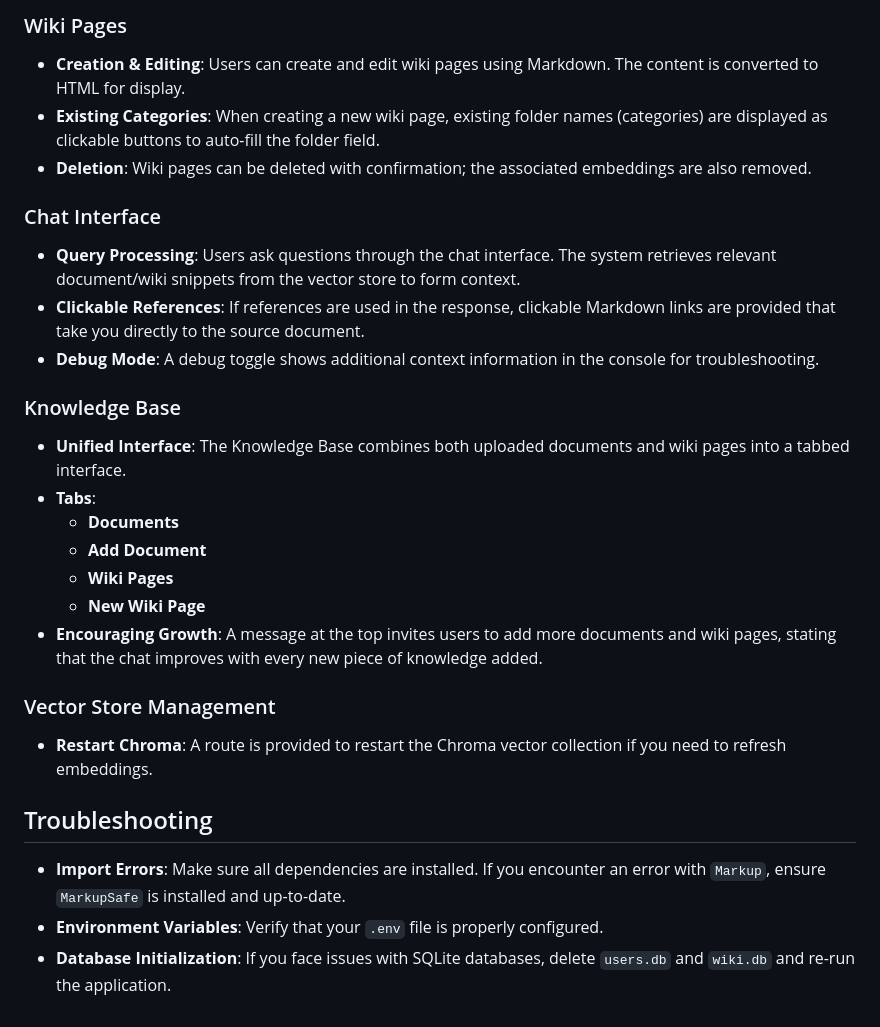
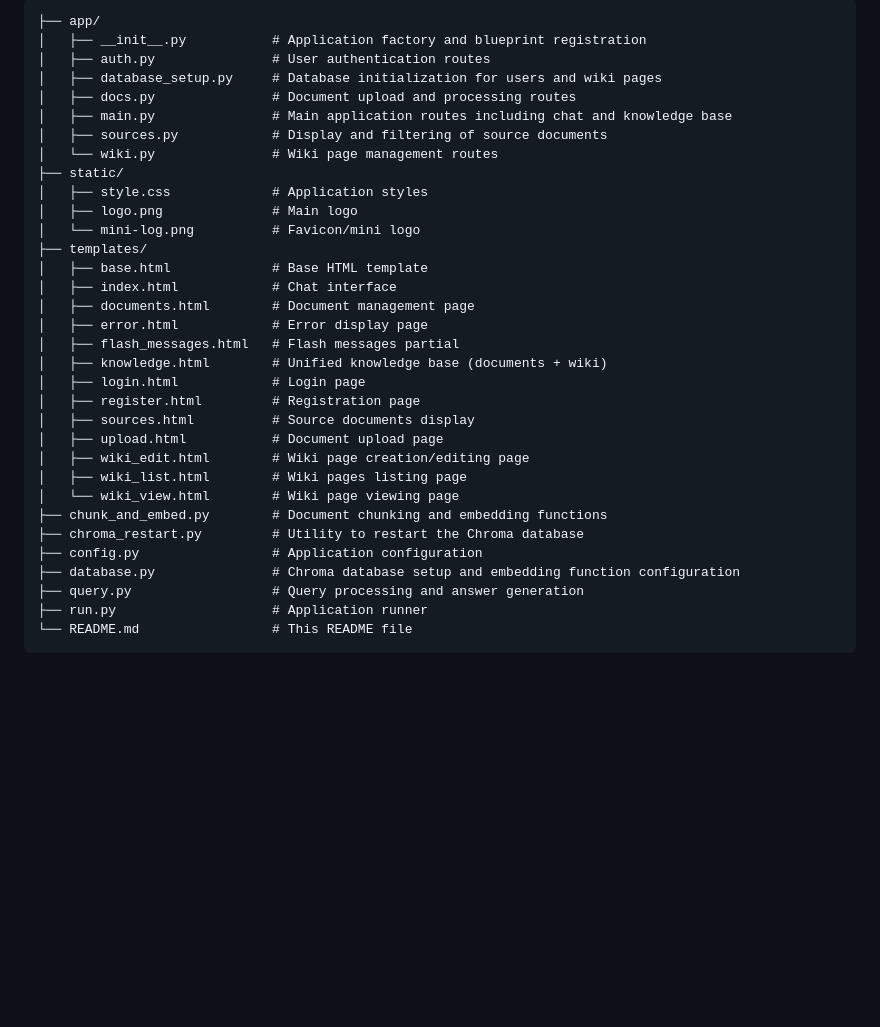
Before and after one commit to pbiosca-fulcrum/RAG-Fulcrum, a Markdown page: README.md, the part around one of its changes. GitHub-like rendering; blank space fills up the shorter version.

````diff
--- a/README.md
+++ b/README.md
@@ -107,27 +64,35 @@ The application will be available at [http://0.0.0.0:5782](http://0.0.0.0:5782).
-### Wiki Pages
-- **Creation & Editing**: Users can create and edit wiki pages using Markdown. The content is converted to HTML for display.
-- **Existing Categories**: When creating a new wiki page, existing folder names (categories) are displayed as clickable buttons to auto-fill the folder field.
-- **Deletion**: Wiki pages can be deleted with confirmation; the associated embeddings are also removed.
-
-### Chat Interface
-- **Query Processing**: Users ask questions through the chat interface. The system retrieves relevant document/wiki snippets from the vector store to form context.
-- **Clickable References**: If references are used in the response, clickable Markdown links are provided that take you directly to the source document.
-- **Debug Mode**: A debug toggle shows additional context information in the console for troubleshooting.
-
-### Knowledge Base
-- **Unified Interface**: The Knowledge Base combines both uploaded documents and wiki pages into a tabbed interface.
-- **Tabs**:
-  - **Documents**
-  - **Add Document**
-  - **Wiki Pages**
-  - **New Wiki Page**
-- **Encouraging Growth**: A message at the top invites users to add more documents and wiki pages, stating that the chat improves with every new piece of knowledge added.
-
-### Vector Store Management
-- **Restart Chroma**: A route is provided to restart the Chroma vector collection if you need to refresh embeddings.
-
-## Troubleshooting
-
-- **Import Errors**: Make sure all dependencies are installed. If you encounter an error with `Markup`, ensure `MarkupSafe` is installed and up-to-date.
-- **Environment Variables**: Verify that your `.env` file is properly configured.
-- **Database Initialization**: If you face issues with SQLite databases, delete `users.db` and `wiki.db` and re-run the application.
+```
+├── app/
+│   ├── __init__.py           # Application factory and blueprint registration
+│   ├── auth.py               # User authentication routes
+│   ├── database_setup.py     # Database initialization for users and wiki pages
+│   ├── docs.py               # Document upload and processing routes
+│   ├── main.py               # Main application routes including chat and knowledge base
+│   ├── sources.py            # Display and filtering of source documents
+│   └── wiki.py               # Wiki page management routes
+├── static/
+│   ├── style.css             # Application styles
+│   ├── logo.png              # Main logo
+│   └── mini-log.png          # Favicon/mini logo
+├── templates/
+│   ├── base.html             # Base HTML template
+│   ├── index.html            # Chat interface
+│   ├── documents.html        # Document management page
+│   ├── error.html            # Error display page
+│   ├── flash_messages.html   # Flash messages partial
+│   ├── knowledge.html        # Unified knowledge base (documents + wiki)
+│   ├── login.html            # Login page
+│   ├── register.html         # Registration page
+│   ├── sources.html          # Source documents display
+│   ├── upload.html           # Document upload page
+│   ├── wiki_edit.html        # Wiki page creation/editing page
+│   ├── wiki_list.html        # Wiki pages listing page
+│   └── wiki_view.html        # Wiki page viewing page
+├── chunk_and_embed.py        # Document chunking and embedding functions
+├── chroma_restart.py         # Utility to restart the Chroma database
+├── config.py                 # Application configuration
+├── database.py               # Chroma database setup and embedding function configuration
+├── query.py                  # Query processing and answer generation
+├── run.py                    # Application runner
+└── README.md                 # This README file
+```
````
Also changed, not shown: other parts of README.md (+23 -66 lines).
